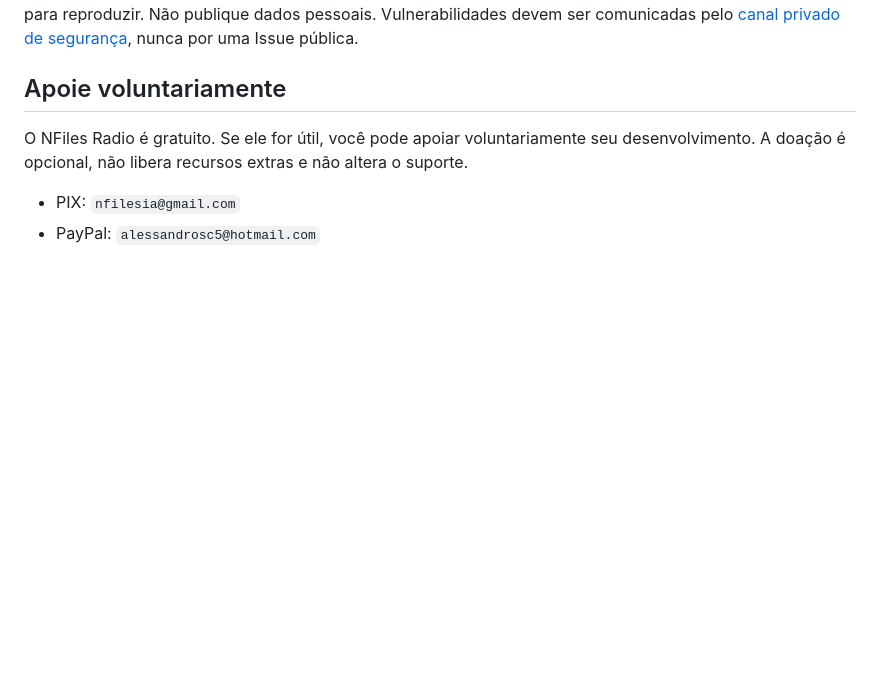
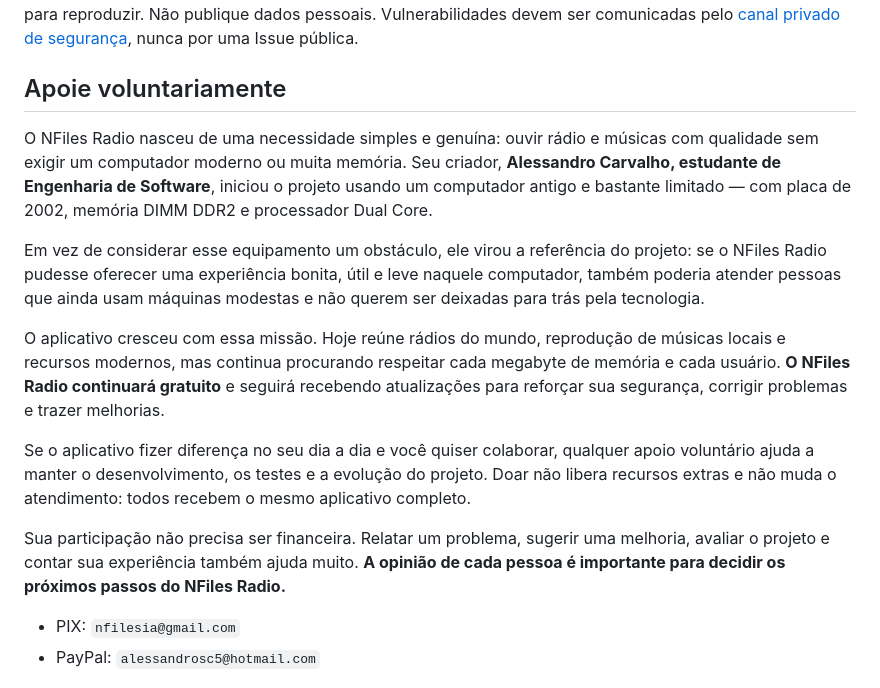
Before and after one commit to neurofiles1982-hub/NFiles-Radio-Downloads, a Markdown page: README.md, the part around the change. GitHub-like rendering; blank space fills up the shorter version.

Commit message:
docs: tell the story behind the free project

```diff
--- a/README.md
+++ b/README.md
@@ -150,7 +150,15 @@ Ao relatar um erro, informe a versão do NFiles Radio, a versão do Windows, o r
 
 ## Apoie voluntariamente
 
-O NFiles Radio é gratuito. Se ele for útil, você pode apoiar voluntariamente seu desenvolvimento. A doação é opcional, não libera recursos extras e não altera o suporte.
+O NFiles Radio nasceu de uma necessidade simples e genuína: ouvir rádio e músicas com qualidade sem exigir um computador moderno ou muita memória. Seu criador, **Alessandro Carvalho, estudante de Engenharia de Software**, iniciou o projeto usando um computador antigo e bastante limitado — com placa de 2002, memória DIMM DDR2 e processador Dual Core.
+
+Em vez de considerar esse equipamento um obstáculo, ele virou a referência do projeto: se o NFiles Radio pudesse oferecer uma experiência bonita, útil e leve naquele computador, também poderia atender pessoas que ainda usam máquinas modestas e não querem ser deixadas para trás pela tecnologia.
+
+O aplicativo cresceu com essa missão. Hoje reúne rádios do mundo, reprodução de músicas locais e recursos modernos, mas continua procurando respeitar cada megabyte de memória e cada usuário. **O NFiles Radio continuará gratuito** e seguirá recebendo atualizações para reforçar sua segurança, corrigir problemas e trazer melhorias.
+
+Se o aplicativo fizer diferença no seu dia a dia e você quiser colaborar, qualquer apoio voluntário ajuda a manter o desenvolvimento, os testes e a evolução do projeto. Doar não libera recursos extras e não muda o atendimento: todos recebem o mesmo aplicativo completo.
+
+Sua participação não precisa ser financeira. Relatar um problema, sugerir uma melhoria, avaliar o projeto e contar sua experiência também ajuda muito. **A opinião de cada pessoa é importante para decidir os próximos passos do NFiles Radio.**
 
 - PIX: `nfilesia@gmail.com`
 - PayPal: `alessandrosc5@hotmail.com`
```
